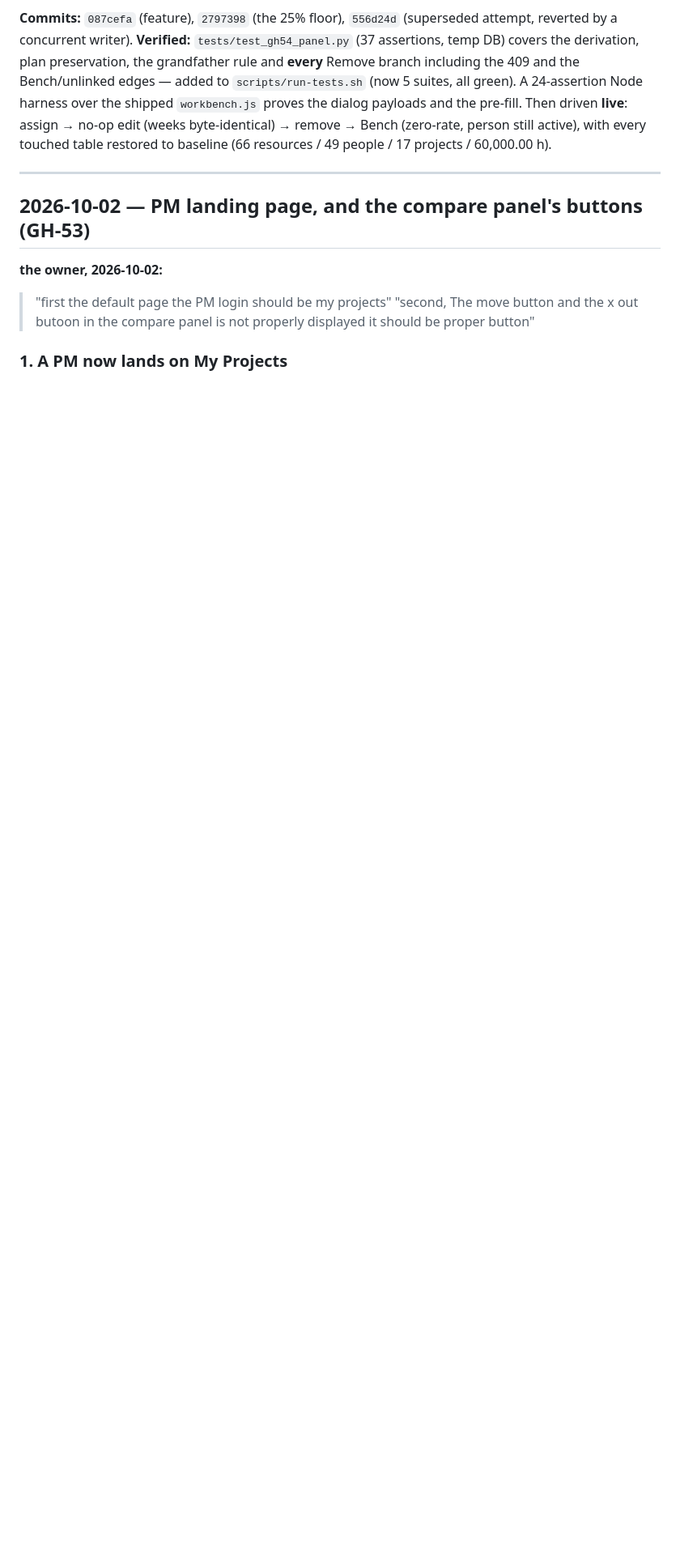
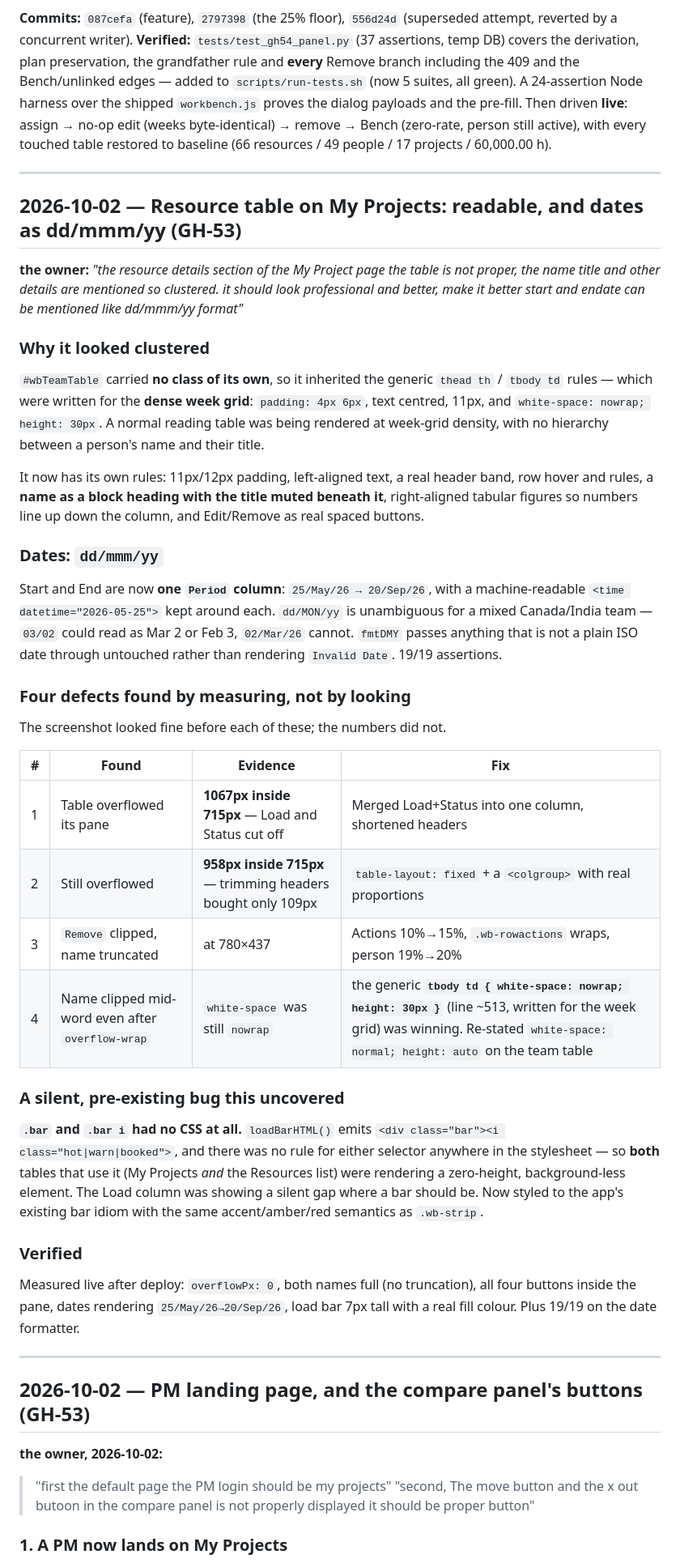
Before and after one commit to rijoymanghat84/revenue-tracker, a Markdown page: CHANGELOG.md, the part around the change. Shown at 81% size. Drawn GitHub-style; blank space fills up the shorter version.

Commit message:
docs(changelog): record the resource table rework
no issue: documentation-only entry.

```diff
--- a/CHANGELOG.md
+++ b/CHANGELOG.md
@@ -81,6 +81,62 @@ active), with every touched table restored to baseline (66 resources / 49 people
 
 ---
 
+## 2026-10-02 — Resource table on My Projects: readable, and dates as dd/mmm/yy (GH-53)
+
+**the owner:** *"the resource details section of the My Project page the table is not
+proper, the name title and other details are mentioned so clustered. it should look
+professional and better, make it better start and endate can be mentioned like
+dd/mmm/yy format"*
+
+### Why it looked clustered
+
+`#wbTeamTable` carried **no class of its own**, so it inherited the generic
+`thead th` / `tbody td` rules — which were written for the **dense week grid**:
+`padding: 4px 6px`, text centred, 11px, and `white-space: nowrap; height: 30px`.
+A normal reading table was being rendered at week-grid density, with no hierarchy
+between a person's name and their title.
+
+It now has its own rules: 11px/12px padding, left-aligned text, a real header
+band, row hover and rules, a **name as a block heading with the title muted
+beneath it**, right-aligned tabular figures so numbers line up down the column,
+and Edit/Remove as real spaced buttons.
+
+### Dates: `dd/mmm/yy`
+
+Start and End are now **one `Period` column**: `25/May/26 → 20/Sep/26`, with a
+machine-readable `<time datetime="2026-05-25">` kept around each. `dd/MON/yy` is
+unambiguous for a mixed Canada/India team — `03/02` could read as Mar 2 or Feb 3,
+`02/Mar/26` cannot. `fmtDMY` passes anything that is not a plain ISO date through
+untouched rather than rendering `Invalid Date`. 19/19 assertions.
+
+### Four defects found by measuring, not by looking
+
+The screenshot looked fine before each of these; the numbers did not.
+
+| # | Found | Evidence | Fix |
+|---|---|---|---|
+| 1 | Table overflowed its pane | **1067px inside 715px** — Load and Status cut off | Merged Load+Status into one column, shortened headers |
+| 2 | Still overflowed | **958px inside 715px** — trimming headers bought only 109px | `table-layout: fixed` + a `<colgroup>` with real proportions |
+| 3 | `Remove` clipped, name truncated | at 780×437 | Actions 10%→15%, `.wb-rowactions` wraps, person 19%→20% |
+| 4 | Name clipped mid-word even after `overflow-wrap` | `white-space` was still `nowrap` | the generic **`tbody td { white-space: nowrap; height: 30px }`** (line ~513, written for the week grid) was winning. Re-stated `white-space: normal; height: auto` on the team table |
+
+### A silent, pre-existing bug this uncovered
+
+**`.bar` and `.bar i` had no CSS at all.** `loadBarHTML()` emits
+`<div class="bar"><i class="hot|warn|booked">`, and there was no rule for either
+selector anywhere in the stylesheet — so **both** tables that use it (My Projects
+*and* the Resources list) were rendering a zero-height, background-less element.
+The Load column was showing a silent gap where a bar should be. Now styled to the
+app's existing bar idiom with the same accent/amber/red semantics as `.wb-strip`.
+
+### Verified
+
+Measured live after deploy: `overflowPx: 0`, both names full (no truncation), all
+four buttons inside the pane, dates rendering `25/May/26→20/Sep/26`, load bar
+7px tall with a real fill colour. Plus 19/19 on the date formatter.
+
+---
+
 ## 2026-10-02 — PM landing page, and the compare panel's buttons (GH-53)
 
 **the owner, 2026-10-02:**
```
